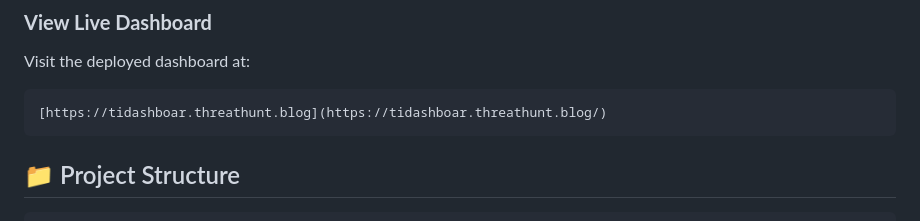
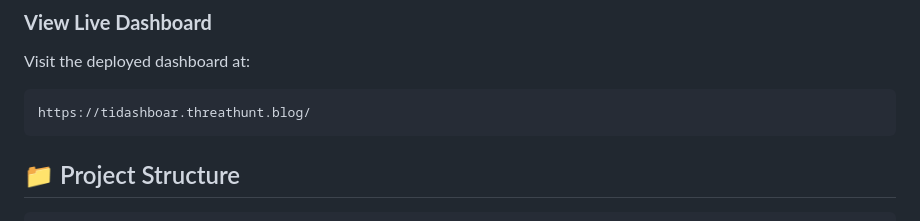
Before and after one commit to JouniMi/tidashboar.github.io, a Markdown page: README.md, the part around the change. GitHub-like rendering.

Commit message:
Fix link formatting in README.md

````diff
--- a/README.md
+++ b/README.md
@@ -73,7 +73,7 @@ RSS Feeds → Language Model Enrichment → JSON Files → Dashboard Visualizati
 ### **View Live Dashboard**
 Visit the deployed dashboard at:
 ```
-[https://tidashboar.threathunt.blog](https://tidashboar.threathunt.blog/)
+https://tidashboar.threathunt.blog/
 ```
 
 ## 📁 Project Structure
````
